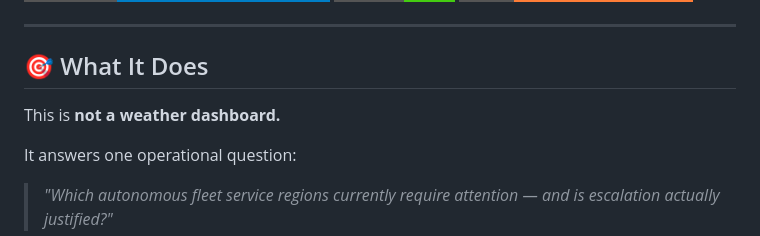
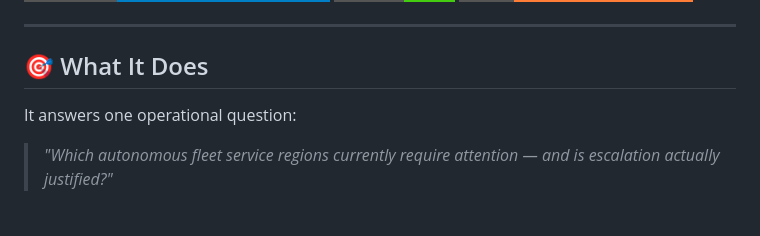
Before and after one commit to jmsaley88-stack/fleet-posture, a Markdown page: README.md, the part around the change. GitHub-like rendering; badges without logos; blank space fills up the shorter version.

```diff
--- a/README.md
+++ b/README.md
@@ -9,8 +9,6 @@
 ---
 
 ## 🎯 What It Does
-
-This is **not a weather dashboard.**
 
 It answers one operational question:
 
```
